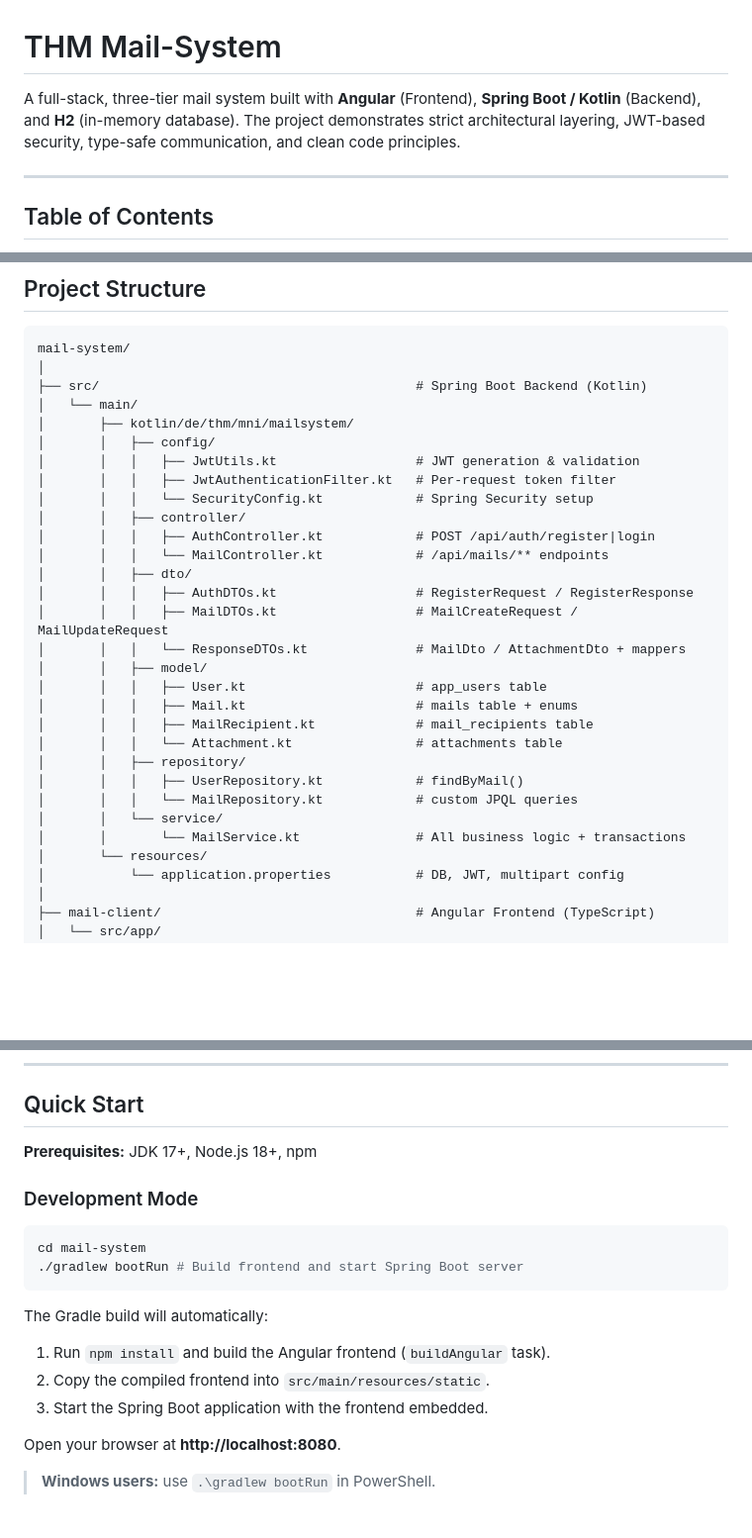
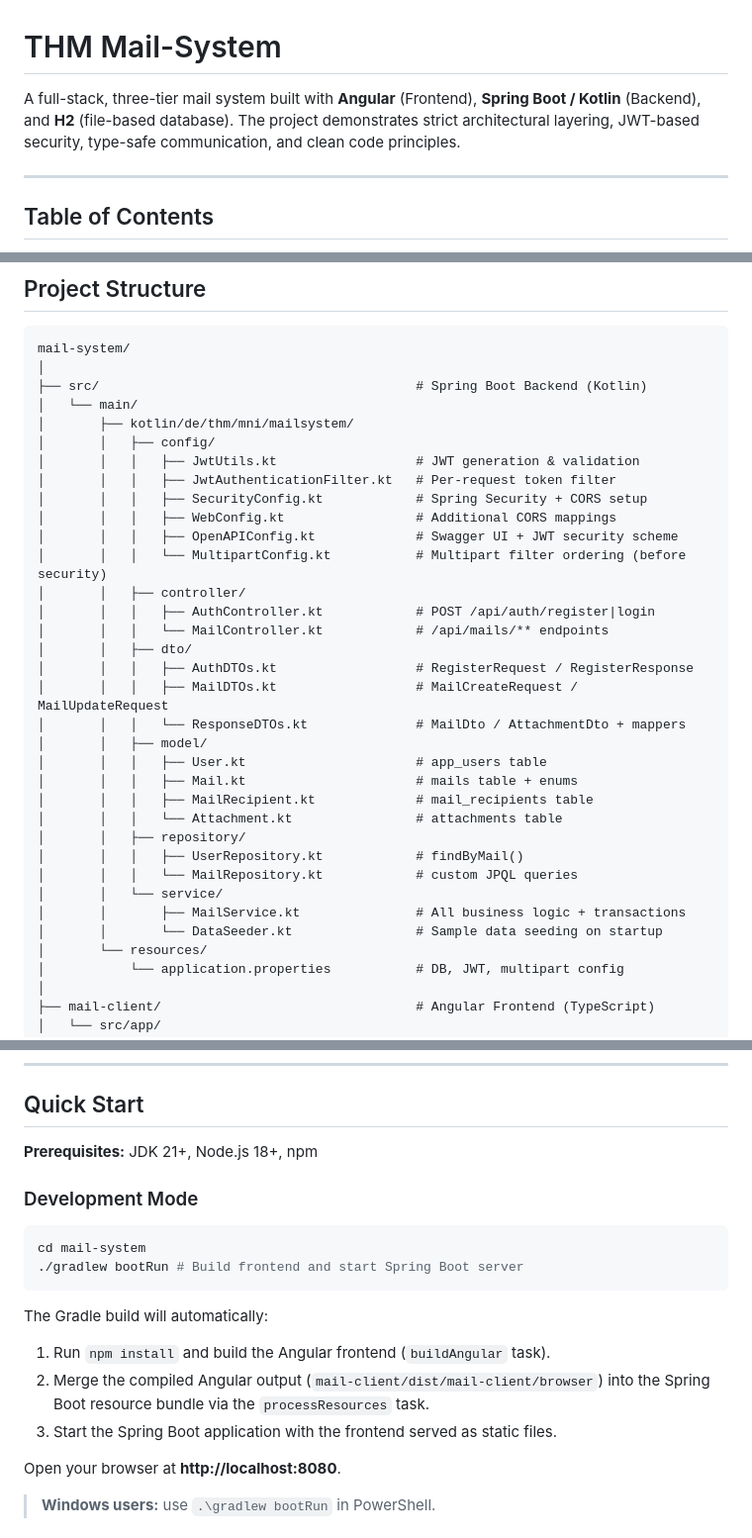
Before and after one commit to MoFar20/mail-system, a Markdown page: README.md, 3 parts joined by grey strips. Shown at 99% size. Drawn GitHub-style; blank space fills up the shorter version.

```diff
--- a/README.md
+++ b/README.md
@@ -1,6 +1,6 @@
 # THM Mail-System
 
-A full-stack, three-tier mail system built with **Angular** (Frontend), **Spring Boot / Kotlin** (Backend), and **H2** (in-memory database). The project demonstrates strict architectural layering, JWT-based security, type-safe communication, and clean code principles.
+A full-stack, three-tier mail system built with **Angular** (Frontend), **Spring Boot / Kotlin** (Backend), and **H2** (file-based database). The project demonstrates strict architectural layering, JWT-based security, type-safe communication, and clean code principles.
 
 ---
 
@@ -267,7 +267,10 @@ mail-system/
 │       │   ├── config/
 │       │   │   ├── JwtUtils.kt                  # JWT generation & validation
 │       │   │   ├── JwtAuthenticationFilter.kt   # Per-request token filter
-│       │   │   └── SecurityConfig.kt            # Spring Security setup
+│       │   │   ├── SecurityConfig.kt            # Spring Security + CORS setup
+│       │   │   ├── WebConfig.kt                 # Additional CORS mappings
+│       │   │   ├── OpenAPIConfig.kt             # Swagger UI + JWT security scheme
+│       │   │   └── MultipartConfig.kt           # Multipart filter ordering (before security)
 │       │   ├── controller/
 │       │   │   ├── AuthController.kt            # POST /api/auth/register|login
 │       │   │   └── MailController.kt            # /api/mails/** endpoints
@@ -284,7 +287,8 @@ mail-system/
 │       │   │   ├── UserRepository.kt            # findByMail()
 │       │   │   └── MailRepository.kt            # custom JPQL queries
 │       │   └── service/
-│       │       └── MailService.kt               # All business logic + transactions
+│       │       ├── MailService.kt               # All business logic + transactions
+│       │       └── DataSeeder.kt                # Sample data seeding on startup
 │       └── resources/
 │           └── application.properties           # DB, JWT, multipart config
 │
@@ -405,7 +409,7 @@ erDiagram
 
 ## Quick Start
 
-**Prerequisites:** JDK 17+, Node.js 18+, npm
+**Prerequisites:** JDK 21+, Node.js 18+, npm
 
 ### Development Mode
 
@@ -416,8 +420,8 @@ cd mail-system
 
 The Gradle build will automatically:
 1. Run `npm install` and build the Angular frontend (`buildAngular` task).
-2. Copy the compiled frontend into `src/main/resources/static`.
-3. Start the Spring Boot application with the frontend embedded.
+2. Merge the compiled Angular output (`mail-client/dist/mail-client/browser`) into the Spring Boot resource bundle via the `processResources` task.
+3. Start the Spring Boot application with the frontend served as static files.
 
 Open your browser at **http://localhost:8080**.
 
```
Also changed, not shown: other parts of README.md (+2 -2 lines), docs/answers.md (+8 -5 lines).
